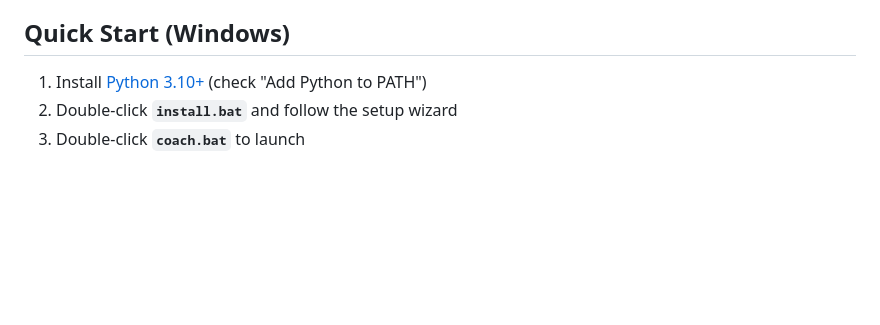
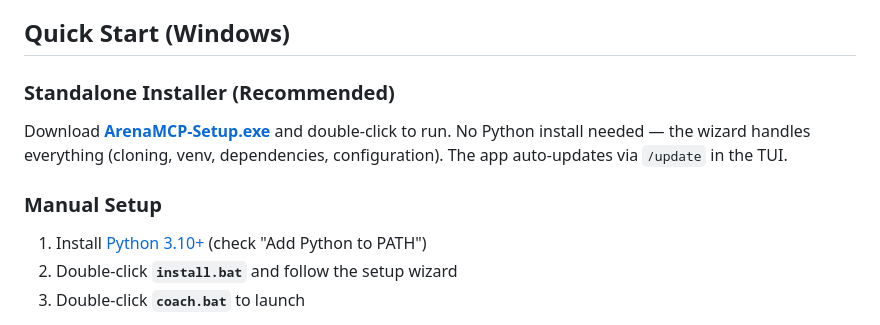
Before and after one commit to josharmour/ArenaMCP, a Markdown page: README.md, the part around the change. GitHub-like rendering; blank space fills up the shorter version.

Commit message:
Add standalone installer download link to README
Co-Authored-By: Claude Opus 4.6 <noreply@anthropic.com>

```diff
--- a/README.md
+++ b/README.md
@@ -14,6 +14,12 @@ An AI-powered coach for Magic: The Gathering Arena that watches your live games
 - **Card lookup** - Scryfall integration with oracle text and rulings
 
 ## Quick Start (Windows)
+
+### Standalone Installer (Recommended)
+
+Download [**ArenaMCP-Setup.exe**](https://github.com/josharmour/ArenaMCP/releases/download/v0.2.0/ArenaMCP-Setup.exe) and double-click to run. No Python install needed — the wizard handles everything (cloning, venv, dependencies, configuration). The app auto-updates via `/update` in the TUI.
+
+### Manual Setup
 
 1. Install [Python 3.10+](https://python.org) (check "Add Python to PATH")
 2. Double-click **`install.bat`** and follow the setup wizard
```
